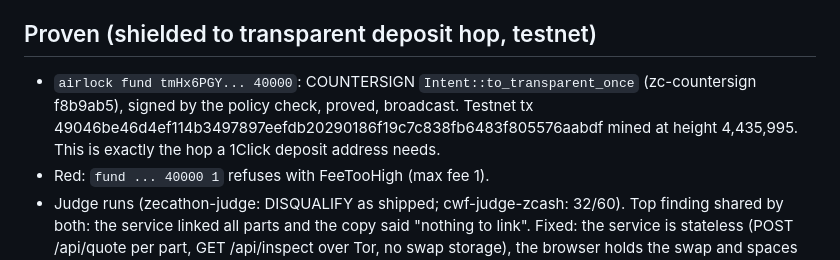
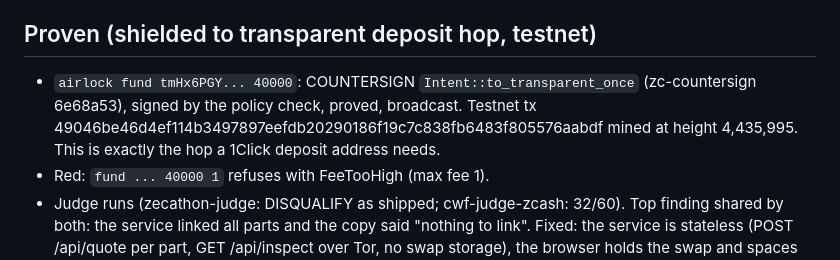
Before and after one commit to kaverimeshram/shore, a Markdown page: .progress/STATUS.md, the part around the change. Rendered like a GitHub page.

Commit message:
STATUS: countersign transparent-exit commit is 6e68a53 after its author rewrite

```diff
--- a/.progress/STATUS.md
+++ b/.progress/STATUS.md
@@ -58,7 +58,7 @@
 - Static web app committed: Check, Split, Inbound, Swap pages; `uicraft gate` 0 high; zero console errors at 375 and 1440; fixed a doubled-decimal bug in the inbound amount.
 
 ## Proven (shielded to transparent deposit hop, testnet)
-- `airlock fund tmHx6PGY... 40000`: COUNTERSIGN `Intent::to_transparent_once` (zc-countersign f8b9ab5), signed by the policy check, proved, broadcast. Testnet tx 49046be46d4ef114b3497897eefdb20290186f19c7c838fb6483f805576aabdf mined at height 4,435,995. This is exactly the hop a 1Click deposit address needs.
+- `airlock fund tmHx6PGY... 40000`: COUNTERSIGN `Intent::to_transparent_once` (zc-countersign 6e68a53), signed by the policy check, proved, broadcast. Testnet tx 49046be46d4ef114b3497897eefdb20290186f19c7c838fb6483f805576aabdf mined at height 4,435,995. This is exactly the hop a 1Click deposit address needs.
 - Red: `fund ... 40000 1` refuses with FeeTooHigh (max fee 1).
 - Judge runs (zecathon-judge: DISQUALIFY as shipped; cwf-judge-zcash: 32/60). Top finding shared by both: the service linked all parts and the copy said "nothing to link". Fixed: the service is stateless (POST /api/quote per part, GET /api/inspect over Tor, no swap storage), the browser holds the swap and spaces part quotes 4 to 25 s apart, the receipt lists the AIRLOCK service as an observer plus the timing caveat. CLI part quotes are also jittered (4 to 25 s).
 - Pending: purge probe_full.out from history (filter-branch blocked by the web agent's unstaged edits), web rework verification.
```
